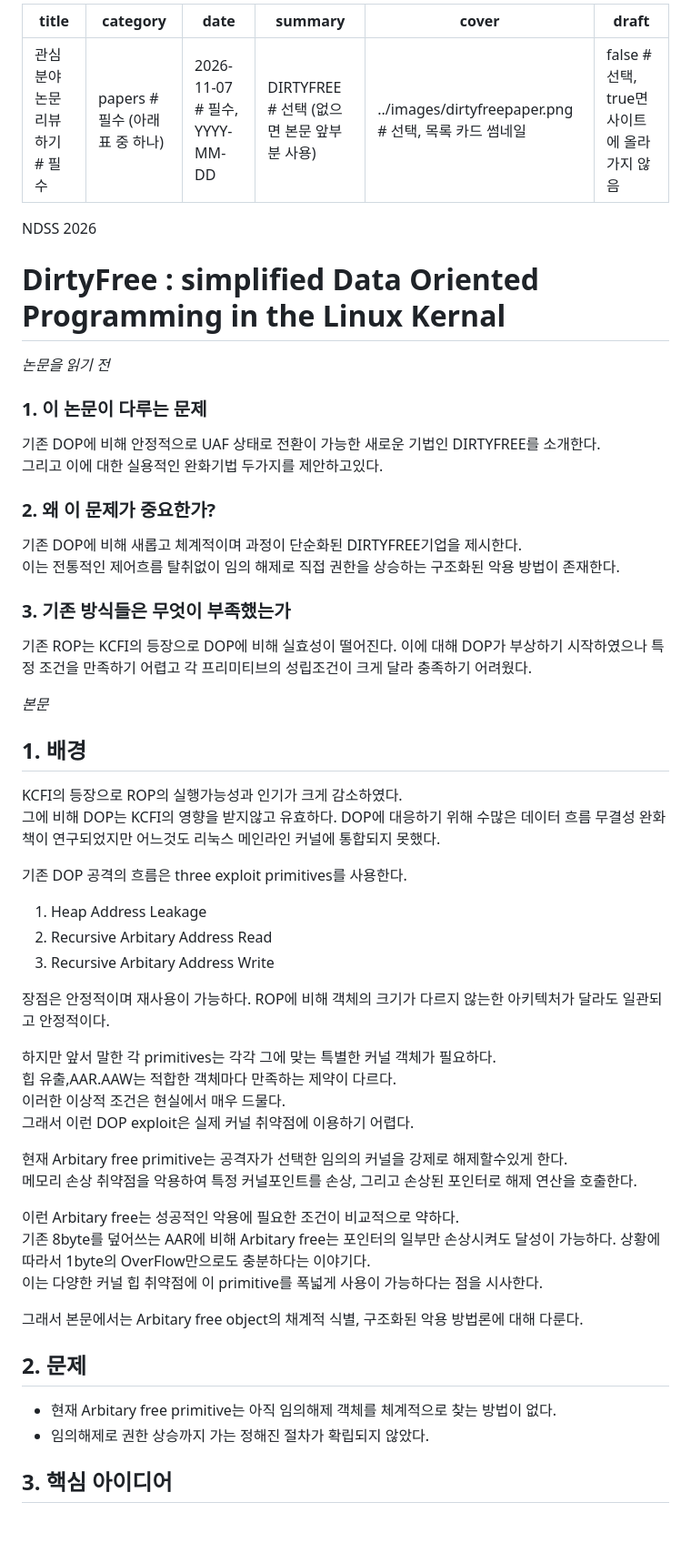
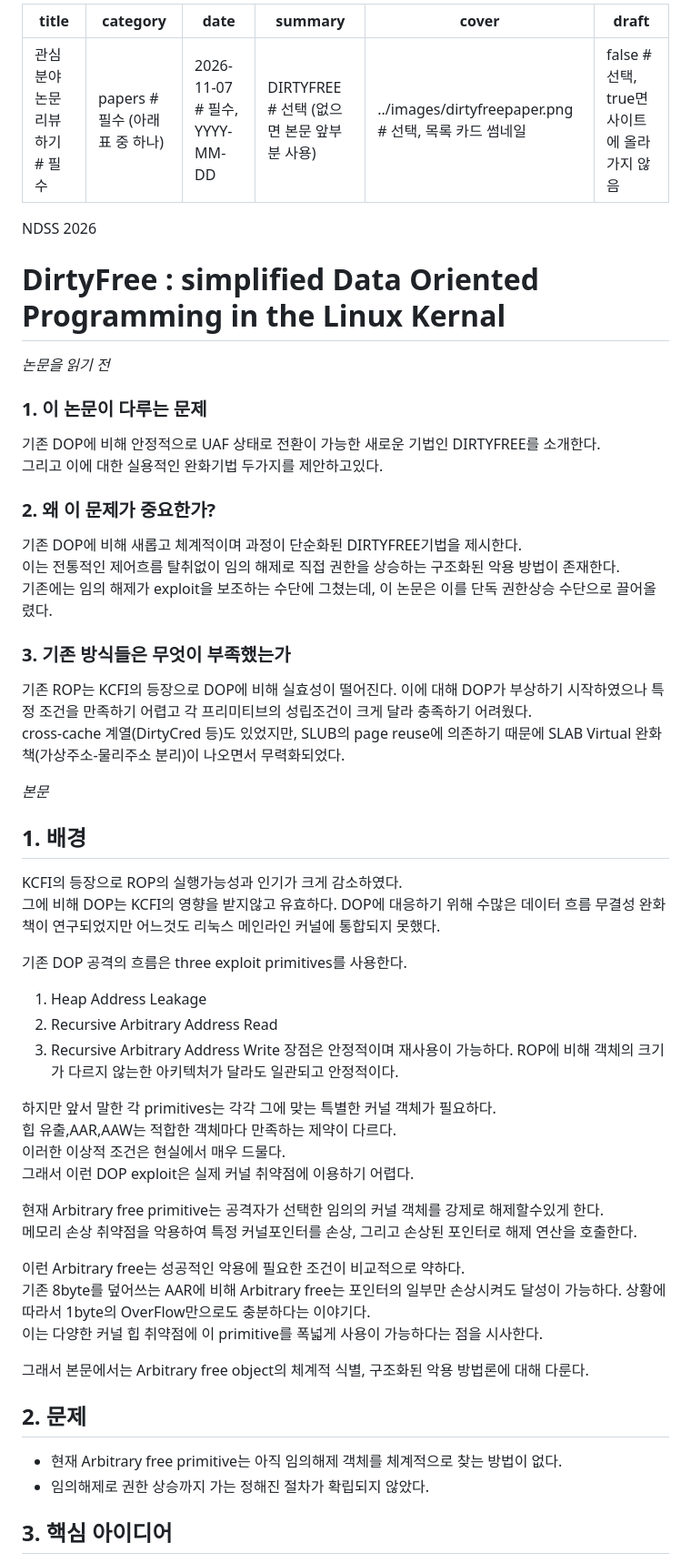
Before and after one commit to Manbok-aly/manbok, a Markdown page: posts/review-of-paper.md, the part around one of its changes. Shown at 91% size. Rendered like a GitHub page; blank space fills up the shorter version.

```diff
--- a/posts/review-of-paper.md
+++ b/posts/review-of-paper.md
@@ -1,19 +1,17 @@
 ---
-title: 관심분야 논문 리뷰하기      # 필수
-category: papers                     # 필수 (아래 표 중 하나)
-date: 2026-11-07                   # 필수, YYYY-MM-DD
+title: 관심분야 논문 리뷰하기 # 필수
+category: papers # 필수 (아래 표 중 하나)
+date: 2026-11-07 # 필수, YYYY-MM-DD
 summary: DIRTYFREE # 선택 (없으면 본문 앞부분 사용)
-cover: ../images/dirtyfreepaper.png   # 선택, 목록 카드 썸네일
-draft: false                        # 선택, true면 사이트에 올라가지 않음
+cover: ../images/dirtyfreepaper.png # 선택, 목록 카드 썸네일
+draft: false # 선택, true면 사이트에 올라가지 않음
 ---
 
+NDSS 2026
 
-NDSS 2026
 # DirtyFree : simplified Data Oriented Programming in the Linux Kernal
 
-
-*논문을 읽기 전*
-
+_논문을 읽기 전_
 
 ### **1. 이 논문이 다루는 문제**
 
@@ -21,16 +19,15 @@ NDSS 2026
 
 ### **2. 왜 이 문제가 중요한가?**
 
-기존 DOP에 비해 새롭고 체계적이며 과정이 단순화된 DIRTYFREE기업을 제시한다.<br> 이는 전통적인 제어흐름 탈취없이 임의 해제로 직접 권한을 상승하는 구조화된 악용 방법이 존재한다.
+기존 DOP에 비해 새롭고 체계적이며 과정이 단순화된 DIRTYFREE기법을 제시한다.<br> 이는 전통적인 제어흐름 탈취없이 임의 해제로 직접 권한을 상승하는 구조화된 악용 방법이 존재한다.<br>
+기존에는 임의 해제가 exploit을 보조하는 수단에 그쳤는데, 이 논문은 이를 단독 권한상승 수단으로 끌어올렸다.
 
 ### **3. 기존 방식들은 무엇이 부족했는가**
 
-기존 ROP는 KCFI의 등장으로 DOP에 비해 실효성이 떨어진다. 이에 대해 DOP가 부상하기 시작하였으나 특정 조건을 만족하기 어렵고 각 프리미티브의 성립조건이 크게 달라 충족하기 어려웠다.
+기존 ROP는 KCFI의 등장으로 DOP에 비해 실효성이 떨어진다. 이에 대해 DOP가 부상하기 시작하였으나 특정 조건을 만족하기 어렵고 각 프리미티브의 성립조건이 크게 달라 충족하기 어려웠다.<br>
+cross-cache 계열(DirtyCred 등)도 있었지만, SLUB의 page reuse에 의존하기 때문에 SLAB Virtual 완화책(가상주소-물리주소 분리)이 나오면서 무력화되었다.
 
-
-
-*본문*
-
+_본문_
 
 ## **1. 배경**
 
@@ -40,31 +37,27 @@ KCFI의 등장으로 ROP의 실행가능성과 인기가 크게 감소하였다.
 기존 DOP 공격의 흐름은 three exploit primitives를 사용한다.
 
 1. Heap Address Leakage
-2. Recursive Arbitary Address Read
-3. Recursive Arbitary Address Write
-
-장점은 안정적이며 재사용이 가능하다. ROP에 비해 객체의 크기가 다르지 않는한 아키텍처가 달라도 일관되고 안정적이다.
-
+2. Recursive Arbitrary Address Read
+3. Recursive Arbitrary Address Write
+   장점은 안정적이며 재사용이 가능하다. ROP에 비해 객체의 크기가 다르지 않는한 아키텍처가 달라도 일관되고 안정적이다.
 
 하지만 앞서 말한 각 primitives는 각각 그에 맞는 특별한 커널 객체가 필요하다.<br>
-힙 유출,AAR.AAW는 적합한 객체마다 만족하는 제약이 다르다.<br>
+힙 유출,AAR,AAW는 적합한 객체마다 만족하는 제약이 다르다.<br>
 이러한 이상적 조건은 현실에서 매우 드물다.<br>
 그래서 이런 DOP exploit은 실제 커널 취약점에 이용하기 어렵다.<br>
 
-현재 Arbitary free primitive는 공격자가 선택한 임의의 커널을 강제로 해제할수있게 한다.<br> 메모리 손상 취약점을 악용하여 특정 커널포인트를 손상, 그리고 손상된 포인터로 해제 연산을 호출한다.
+현재 Arbitrary free primitive는 공격자가 선택한 임의의 커널 객체를 강제로 해제할수있게 한다.<br> 메모리 손상 취약점을 악용하여 특정 커널포인터를 손상, 그리고 손상된 포인터로 해제 연산을 호출한다.
 
-이런 Arbitary free는 성공적인 악용에 필요한 조건이 비교적으로 약하다.<br>
-기존 8byte를 덮어쓰는 AAR에 비해 Arbitary free는 포인터의 일부만 손상시켜도 달성이 가능하다. 상황에 따라서 1byte의 OverFlow만으로도 충분하다는 이야기다.<br>
+이런 Arbitrary free는 성공적인 악용에 필요한 조건이 비교적으로 약하다.<br>
+기존 8byte를 덮어쓰는 AAR에 비해 Arbitrary free는 포인터의 일부만 손상시켜도 달성이 가능하다. 상황에 따라서 1byte의 OverFlow만으로도 충분하다는 이야기다.<br>
 이는 다양한 커널 힙 취약점에 이 primitive를 폭넓게 사용이 가능하다는 점을 시사한다.<br>
 
-그래서 본문에서는 Arbitary free object의 채계적 식별, 구조화된 악용 방법론에 대해 다룬다.
-
+그래서 본문에서는 Arbitrary free object의 체계적 식별, 구조화된 악용 방법론에 대해 다룬다.
 
 ## **2. 문제**
 
-- 현재 Arbitary free primitive는 아직 임의해제 객체를 체계적으로 찾는 방법이 없다.
+- 현재 Arbitrary free primitive는 아직 임의해제 객체를 체계적으로 찾는 방법이 없다.
 - 임의해제로 권한 상승까지 가는 정해진 절차가 확립되지 않았다.
-
 
 ## **3. 핵심 아이디어**
 
```
Also changed, not shown: other parts of posts/review-of-paper.md (+36 -21 lines).
